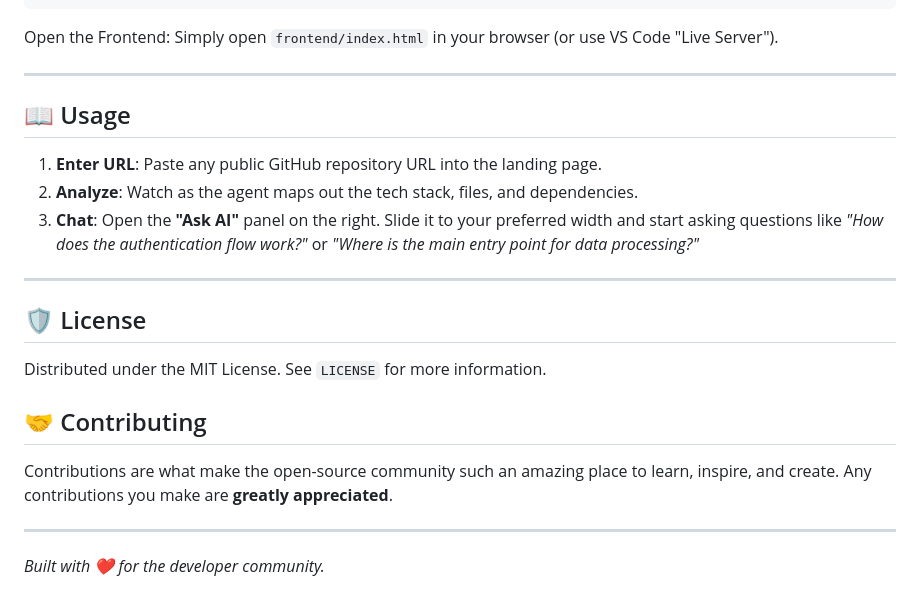
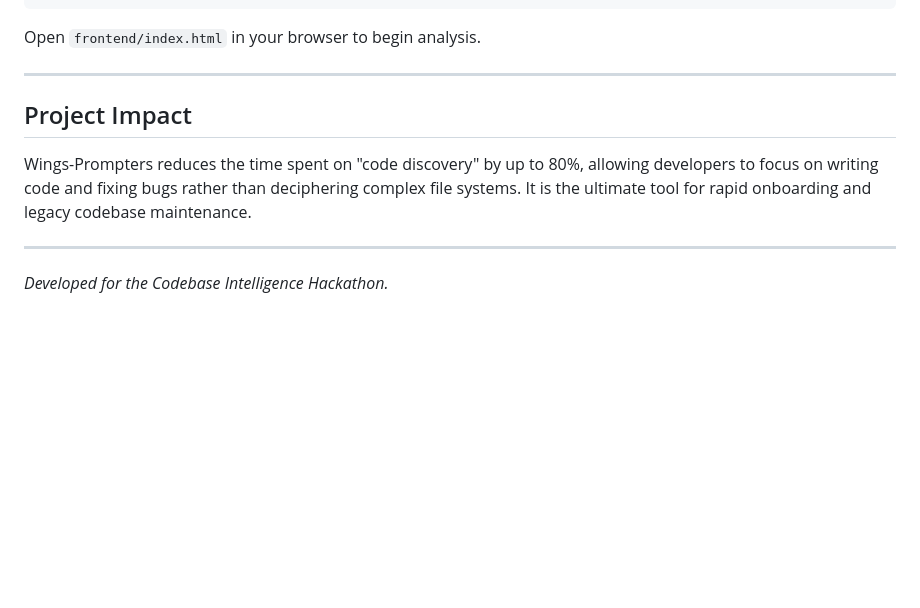
Before and after one commit to ManojPawar2/Wings-Prompters, a Markdown page: README.md, the part around one of its changes. Drawn GitHub-style; blank space fills up the shorter version.

````diff
--- a/README.md
+++ b/README.md
@@ -64,24 +64,11 @@ cd backend
 uvicorn app.main:app --reload --port 8000
 ```
-
-Open the Frontend:
-Simply open `frontend/index.html` in your browser (or use VS Code "Live Server").
+Open `frontend/index.html` in your browser to begin analysis.
 
 ---
 
-## 📖 Usage
-
-1. **Enter URL**: Paste any public GitHub repository URL into the landing page.
-2. **Analyze**: Watch as the agent maps out the tech stack, files, and dependencies.
-3. **Chat**: Open the **"Ask AI"** panel on the right. Slide it to your preferred width and start asking questions like *"How does the authentication flow work?"* or *"Where is the main entry point for data processing?"*
+## Project Impact
+Wings-Prompters reduces the time spent on "code discovery" by up to 80%, allowing developers to focus on writing code and fixing bugs rather than deciphering complex file systems. It is the ultimate tool for rapid onboarding and legacy codebase maintenance.
 
 ---
-
-## 🛡️ License
-Distributed under the MIT License. See `LICENSE` for more information.
-
-## 🤝 Contributing
-Contributions are what make the open-source community such an amazing place to learn, inspire, and create. Any contributions you make are **greatly appreciated**.
-
----
-*Built with ❤️ for the developer community.*
+*Developed for the Codebase Intelligence Hackathon.*
````
Also changed, not shown: other parts of README.md (+38 -38 lines).
